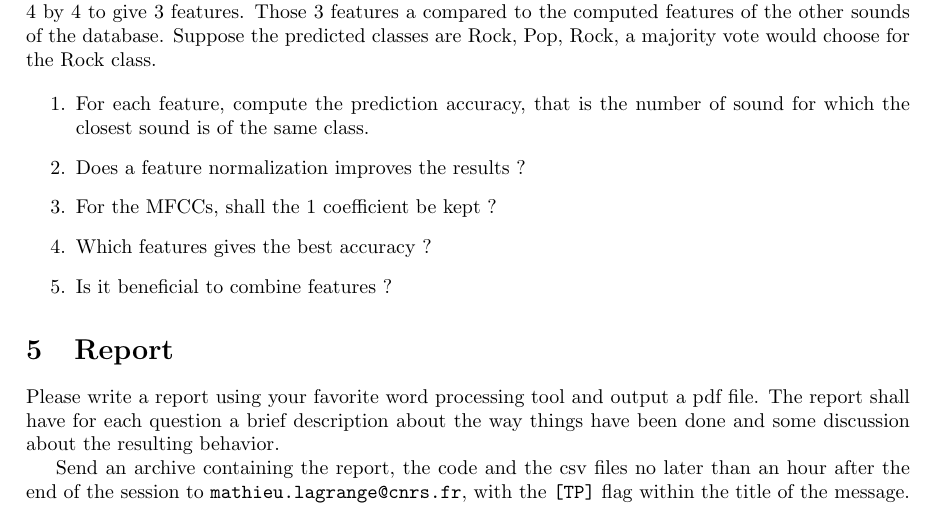
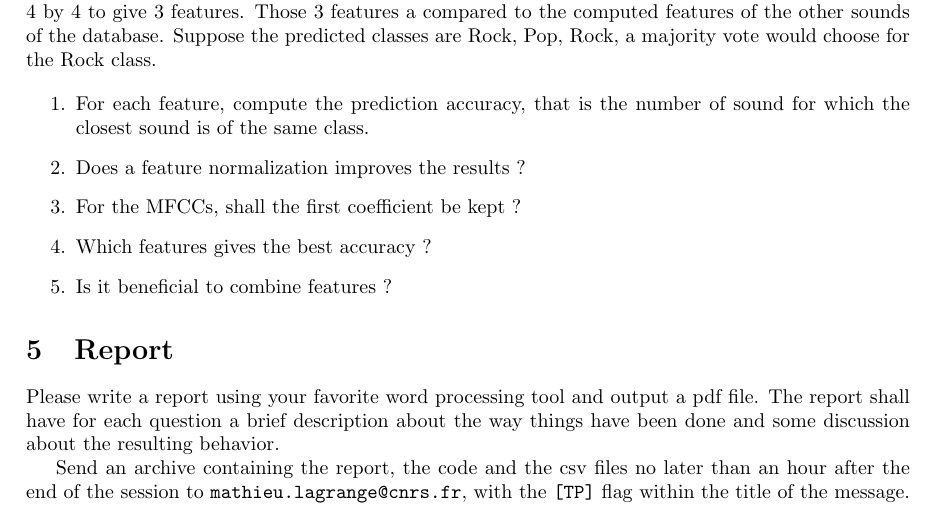
Before and after one commit to Perrok/tpVisualization, a LaTeX document (notice/lagrangeTpVisualisationStep2.tex): part of page 2 of 3, cut so that both start at the same text. Compiled offline with pdfLaTeX.

Commit message:
update of notices

```diff
--- a/notice/lagrangeTpVisualisationStep2.tex
+++ b/notice/lagrangeTpVisualisationStep2.tex
@@ -80,7 +80,7 @@ We aim at classifying the sounds into their corresponding classes. To do so, we
 \begin{enumerate}
 \item For each feature, compute the prediction accuracy, that is the number of sound for which the closest sound is of the same class.
 \item Does a feature normalization improves the results ?
-\item For the MFCCs, shall the 1 coefficient be kept ?
+\item For the MFCCs, shall the first coefficient be kept ?
 \item Which features gives the best accuracy ?
 \item Is it beneficial to combine features ?
 \end{enumerate}
```
